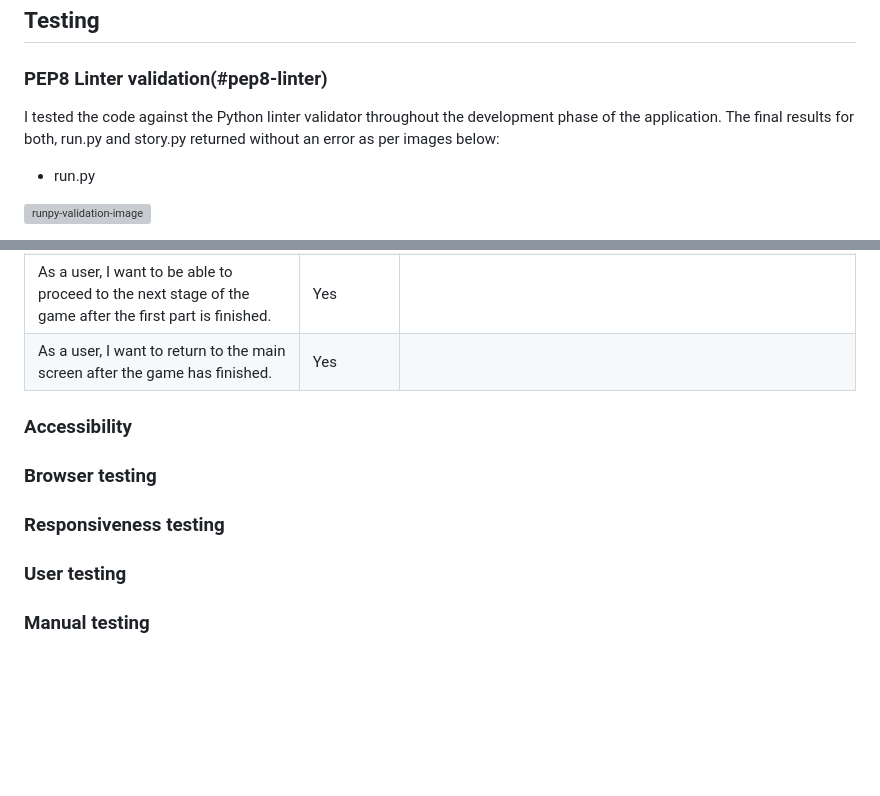
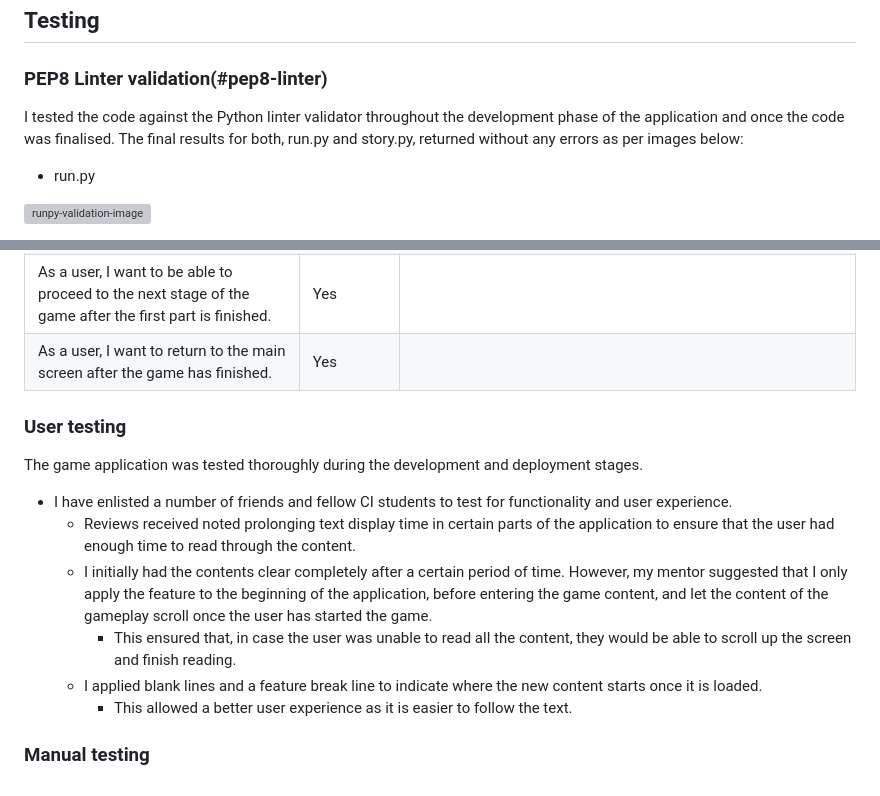
Before and after one commit to laurakond/Once-Upon-a-Time, a Markdown page: TESTING.md, 2 parts joined by grey strips. GitHub-like rendering; blank space fills up the shorter version; grey boxes are pictures that could not be loaded.

Commit message:
testing(edit user testing section)

```diff
--- a/TESTING.md
+++ b/TESTING.md
@@ -17,7 +17,7 @@ By Laura Kondrataite
 ## Testing
 
 ### PEP8 Linter validation(#pep8-linter)
-I tested the code against the Python linter validator throughout the development phase of the application. The final results for both, run.py and story.py returned without an error as per images below:
+I tested the code against the Python linter validator throughout the development phase of the application and once the code was finalised. The final results for both, run.py and story.py, returned without any errors as per images below:
 
 - run.py
 
@@ -114,8 +114,14 @@ I tested the code against the Python linter validator throughout the development
 | As a user, I want to be able to proceed to the next stage of the game after the first part is finished.        | Yes       |                                                                                                                                                    |
 | As a user, I want to return to the main screen after the game has finished.                                    | Yes       |                                                                                                                                                    |
 
-### Accessibility
-### Browser testing
-### Responsiveness testing
 ### User testing
+
+The game application was tested thoroughly during the development and deployment stages.
+- I have enlisted a number of friends and fellow CI students to test for functionality and user experience.
+    - Reviews received noted prolonging text display time in certain parts of the application to ensure that the user had enough time to read through the content.
+    - I initially had the contents clear completely after a certain period of time. However, my mentor suggested that I only apply the feature to the beginning of the application, before entering the game content, and let the content of the gameplay scroll once the user has started the game.
+        - This ensured that, in case the user was unable to read all the content, they would be able to scroll up the screen and finish reading.
+    - I applied blank lines and a feature break line to indicate where the new content starts once it is loaded.
+        - This allowed a better user experience as it is easier to follow the text.
+
 ### Manual testing
```
